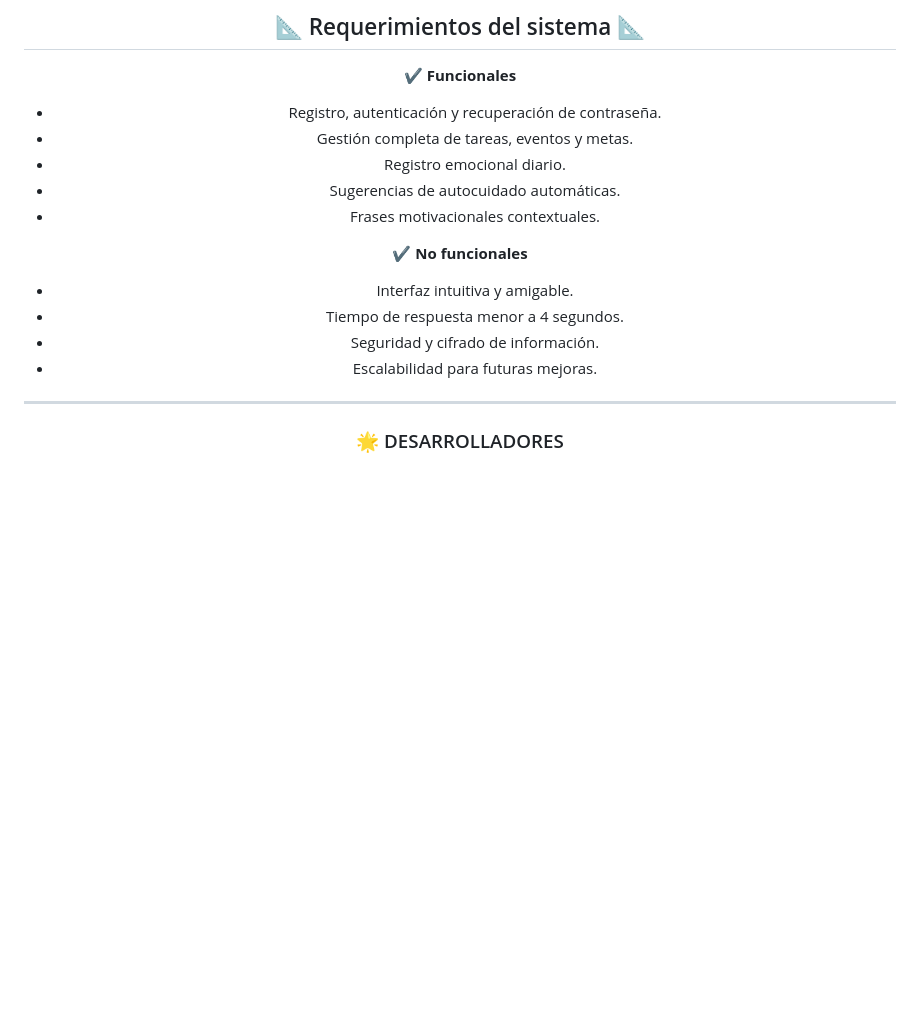
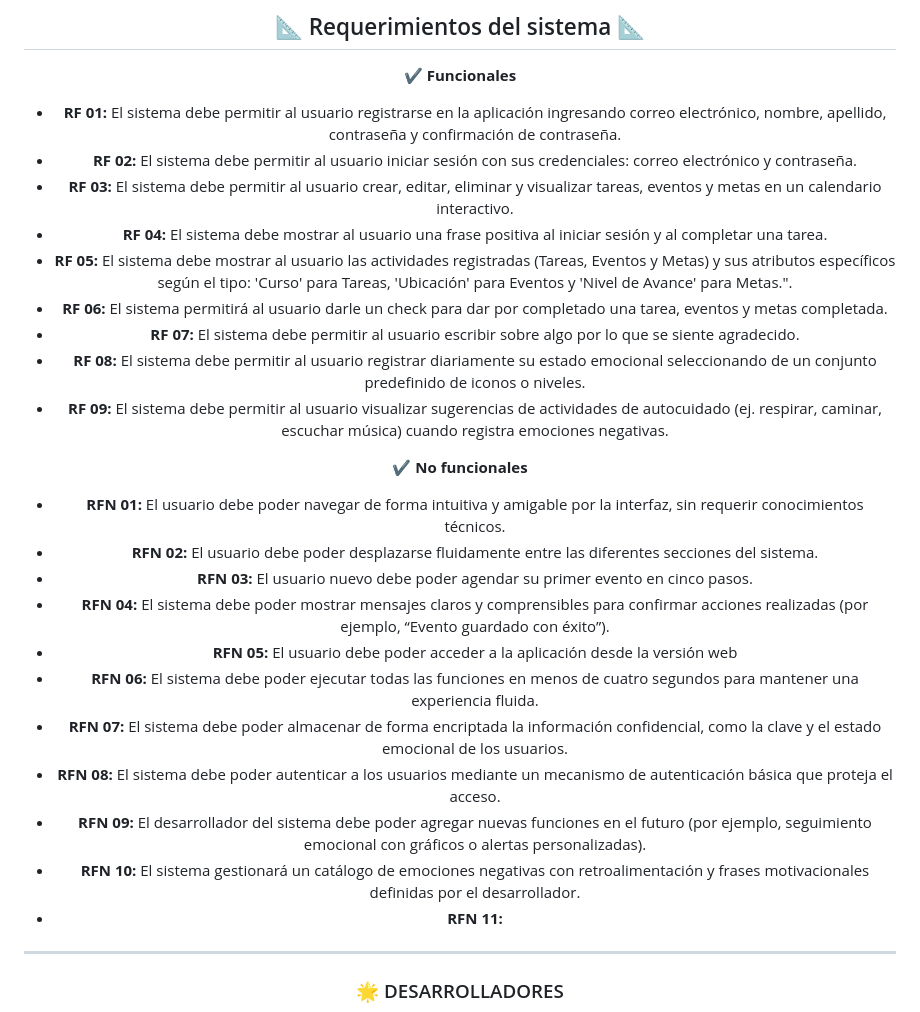
Before and after one commit to WagnerBalcazar/Planify-Grupo1, a Markdown page: README.md, the part around the change. Drawn GitHub-style; blank space fills up the shorter version.

```diff
--- a/README.md
+++ b/README.md
@@ -114,18 +114,29 @@ El proyecto cuenta con diagramas de casos de uso que describen la interacción e
 ## 📐 Requerimientos del sistema 📐
 ✔️ **Funcionales**
 
-- Registro, autenticación y recuperación de contraseña.
-- Gestión completa de tareas, eventos y metas.
-- Registro emocional diario.
-- Sugerencias de autocuidado automáticas.
-- Frases motivacionales contextuales.
+- **RF 01:** El sistema debe permitir al usuario registrarse en la aplicación ingresando correo electrónico, nombre, apellido, contraseña y confirmación de contraseña.
+- **RF 02:** El sistema debe permitir al usuario iniciar sesión con sus credenciales: correo electrónico y contraseña.
+- **RF 03:** El sistema debe permitir al usuario crear, editar, eliminar y visualizar tareas, eventos y metas en un calendario interactivo.
+- **RF 04:** El sistema debe mostrar al usuario una frase positiva al iniciar sesión y al completar una tarea.
+- **RF 05:** El sistema debe mostrar al usuario las actividades registradas (Tareas, Eventos y Metas) y sus atributos específicos según el tipo: 'Curso' para Tareas, 'Ubicación' para Eventos y 'Nivel de Avance' para Metas.".
+- **RF 06:** El sistema permitirá al usuario darle un check para dar por completado una  tarea, eventos y metas completada.
+- **RF 07:** El sistema debe permitir al usuario escribir sobre algo por lo que se siente agradecido.
+- **RF 08:** El sistema debe permitir al usuario registrar diariamente su estado emocional seleccionando de un conjunto predefinido de iconos o niveles.
+- **RF 09:** El sistema debe permitir al usuario visualizar sugerencias de actividades de autocuidado (ej. respirar, caminar, escuchar música) cuando registra emociones negativas.
 
 ✔️ **No funcionales**
 
-- Interfaz intuitiva y amigable.
-- Tiempo de respuesta menor a 4 segundos.
-- Seguridad y cifrado de información.
-- Escalabilidad para futuras mejoras.
+- **RFN 01:** El usuario debe poder navegar de forma intuitiva y amigable por la interfaz, sin requerir conocimientos técnicos.
+- **RFN 02:** El usuario debe poder desplazarse fluidamente entre las diferentes secciones del sistema.
+- **RFN 03:** El usuario nuevo debe poder agendar su primer evento en cinco pasos.
+- **RFN 04:** El sistema debe poder mostrar mensajes claros y comprensibles para confirmar acciones realizadas (por ejemplo, “Evento guardado con éxito”).
+- **RFN 05:** El usuario debe poder acceder a la aplicación desde la versión web
+- **RFN 06:** El sistema debe poder ejecutar todas las funciones en menos de cuatro segundos para mantener una experiencia fluida.
+- **RFN 07:** El sistema debe poder almacenar de forma encriptada la información confidencial, como la clave y el estado emocional de los usuarios.
+- **RFN 08:** El sistema debe poder autenticar a los usuarios mediante un mecanismo de autenticación básica que proteja el acceso.
+- **RFN 09:** El desarrollador del sistema debe poder agregar nuevas funciones en el futuro (por ejemplo, seguimiento emocional con gráficos o alertas personalizadas).
+- **RFN 10:** El sistema gestionará un catálogo de emociones negativas con retroalimentación y frases motivacionales definidas por el desarrollador.
+- **RFN 11:**
 ----
 ### 🌟 DESARROLLADORES
 Proyecto desarrollado por el equipo BYTS:
```
